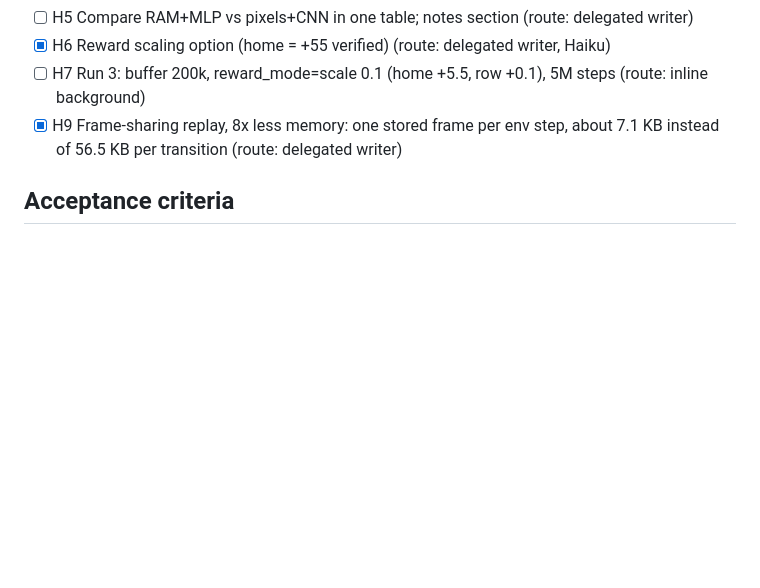
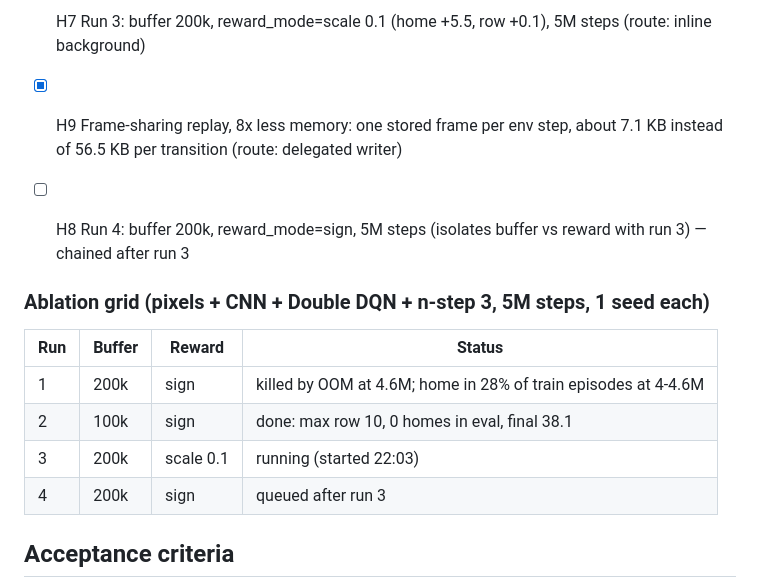
Before and after one commit to AlejoMoncada/frogger-dqn-lab, a Markdown page: odd/tasks/home-challenge.md, the part around the change. Rendered like a GitHub page; blank space fills up the shorter version.

Commit message:
docs(home): record ablation grid and run 4 plan

```diff
--- a/odd/tasks/home-challenge.md
+++ b/odd/tasks/home-challenge.md
@@ -34,6 +34,16 @@ does what it is best at.
 - [x] H6 Reward scaling option (home = +55 verified) (route: delegated writer, Haiku)
 - [ ] H7 Run 3: buffer 200k, reward_mode=scale 0.1 (home +5.5, row +0.1), 5M steps (route: inline background)
 - [x] H9 Frame-sharing replay, 8x less memory: one stored frame per env step, about 7.1 KB instead of 56.5 KB per transition (route: delegated writer)
+
+- [ ] H8 Run 4: buffer 200k, reward_mode=sign, 5M steps (isolates buffer vs reward with run 3) — chained after run 3
+
+### Ablation grid (pixels + CNN + Double DQN + n-step 3, 5M steps, 1 seed each)
+| Run | Buffer | Reward | Status |
+|---|---|---|---|
+| 1 | 200k | sign | killed by OOM at 4.6M; home in 28% of train episodes at 4-4.6M |
+| 2 | 100k | sign | done: max row 10, 0 homes in eval, final 38.1 |
+| 3 | 200k | scale 0.1 | running (started 22:03) |
+| 4 | 200k | sign | queued after run 3 |
 
 ## Acceptance criteria
 - Pilot reports measured steps/s for both configurations.
```
